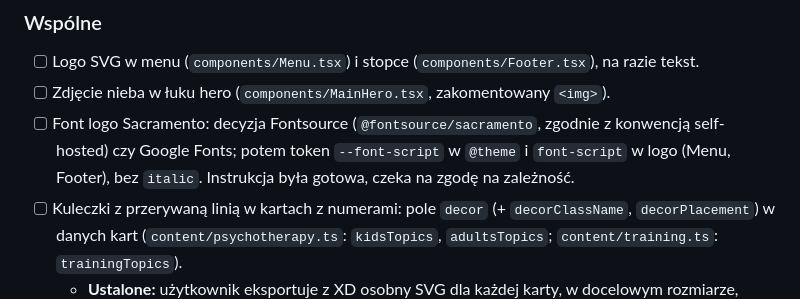
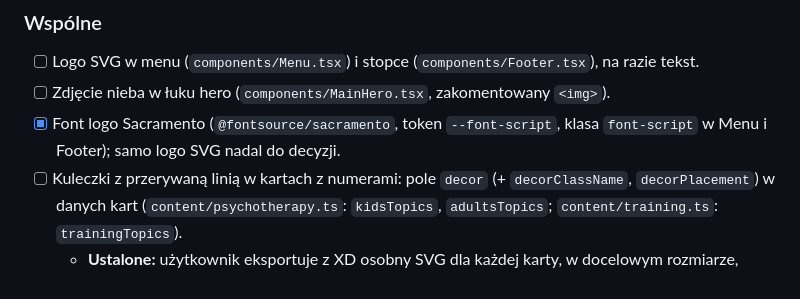
Before and after one commit to Solutionsby/PsychoEdukatorkaWebsite, a Markdown page: docs/TODO.md, the part around the change. Drawn GitHub-style.

Commit message:
Dokumentacja: font Sacramento zrobiony
Co-Authored-By: Claude Opus 5.5 <noreply@anthropic.com>

```diff
--- a/docs/TODO.md
+++ b/docs/TODO.md
@@ -11,7 +11,7 @@ Zdjęcia: `import x from '@/assets/img/….png?format=webp&as=metadata'`. SVG: `
 ### Wspólne
 - [ ] Logo SVG w menu (`components/Menu.tsx`) i stopce (`components/Footer.tsx`), na razie tekst.
 - [ ] Zdjęcie nieba w łuku hero (`components/MainHero.tsx`, zakomentowany `<img>`).
-- [ ] Font logo Sacramento: decyzja Fontsource (`@fontsource/sacramento`, zgodnie z konwencją self-hosted) czy Google Fonts; potem token `--font-script` w `@theme` i `font-script` w logo (Menu, Footer), bez `italic`. Instrukcja była gotowa, czeka na zgodę na zależność.
+- [x] Font logo Sacramento (`@fontsource/sacramento`, token `--font-script`, klasa `font-script` w Menu i Footer); samo logo SVG nadal do decyzji.
 - [ ] Kuleczki z przerywaną linią w kartach z numerami: pole `decor` (+ `decorClassName`, `decorPlacement`) w danych kart (`content/psychotherapy.ts`: `kidsTopics`, `adultsTopics`; `content/training.ts`: `trainingTopics`).
   - **Ustalone:** użytkownik eksportuje z XD osobny SVG dla każdej karty, w docelowym rozmiarze, *Presentation Attributes*, nazwy `kulka-dzieci-01.svg`, `kulka-dorosli-01.svg`, `kulka-szkolenia-01.svg`…, i podaje pozycję X/Y względem karty + szerokość. Claude czyści pliki i podpina.
   - Na razie: karta 02 Dzieci ma roboczo `KulkaPsychoterapiaDwa.svg` (oczyszczony stary `PSYCHOTERAPIA - KULKA.svg`, obrócony `-rotate-10`); po eksporcie do usunięcia. Pozostałe stare pliki kulek (`PSYCHOTERAPIA- KULKA 2/3.svg`, `SZKOLENIA - KULKI*.svg`) mają `<style>` z `.cls-1`, nie używać bez czyszczenia.
```
Also changed, not shown: CLAUDE.md (+1 -1 lines).
